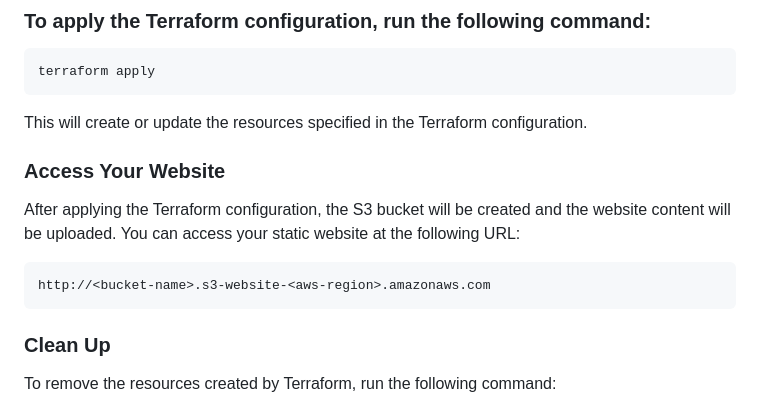
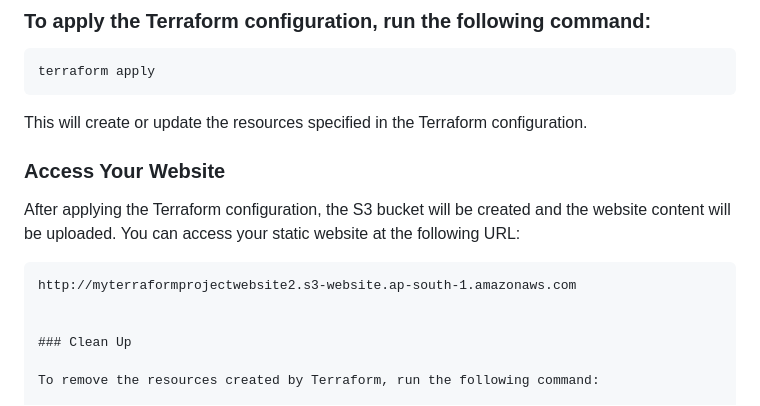
Before and after one commit to vaibhavkapase1302/Terraform-AWS-Static-Website, a Markdown page: README.md, the part around the change. GitHub-like rendering.

````diff
--- a/README.md
+++ b/README.md
@@ -99,13 +99,12 @@ terraform apply
 ```
 
 This will create or update the resources specified in the Terraform configuration.
+### Access Your Website
 
-### Access Your Website
 After applying the Terraform configuration, the S3 bucket will be created and the website content will be uploaded. You can access your static website at the following URL:
 
 ```http
-http://<bucket-name>.s3-website-<aws-region>.amazonaws.com
-```
+http://myterraformprojectwebsite2.s3-website.ap-south-1.amazonaws.com
 
 
 ### Clean Up
````
